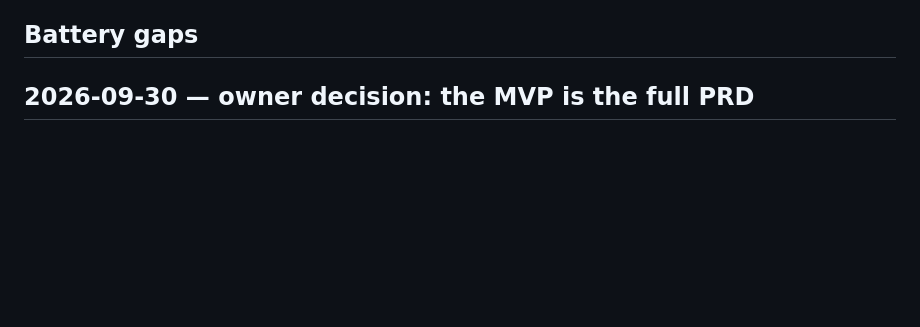
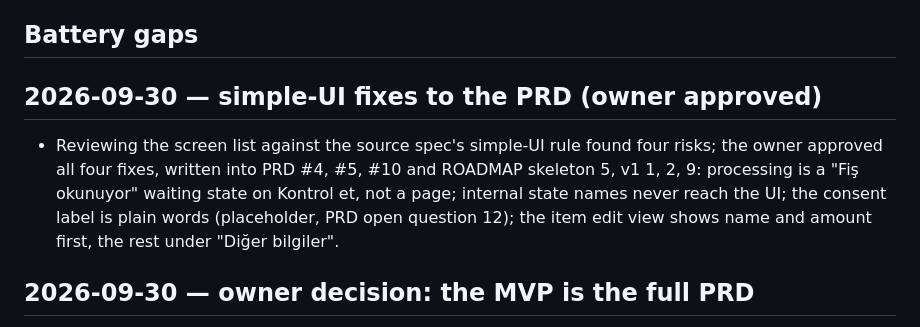
Before and after one commit to oguzpancuk/kefe, a Markdown page: docs/NOTES.md, the part around the change. Rendered like a GitHub page; blank space fills up the shorter version.

```diff
--- a/docs/NOTES.md
+++ b/docs/NOTES.md
@@ -31,6 +31,16 @@
      passed: date · done-when clause · what the battery missed · the test
      added. This is how the battery learns. /update-stack harvests the
      classes of miss so other products' batteries can close them too. -->
+
+## 2026-09-30 — simple-UI fixes to the PRD (owner approved)
+
+- Reviewing the screen list against the source spec's simple-UI rule
+  found four risks; the owner approved all four fixes, written into
+  PRD #4, #5, #10 and ROADMAP skeleton 5, v1 1, 2, 9:
+  processing is a "Fiş okunuyor" waiting state on Kontrol et, not a
+  page; internal state names never reach the UI; the consent label is
+  plain words (placeholder, PRD open question 12); the item edit view
+  shows name and amount first, the rest under "Diğer bilgiler".
 
 ## 2026-09-30 — owner decision: the MVP is the full PRD
 
```
Also changed, not shown: docs/PRD.md (+33 -14 lines), docs/ROADMAP.md (+23 -10 lines).
